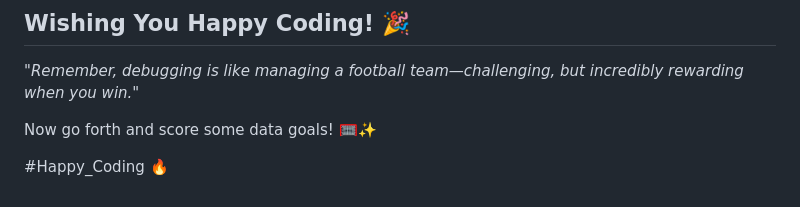
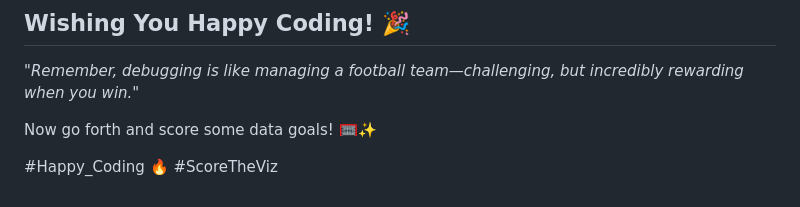
Before and after one commit to SamriddhaPathak/Visualization-and-Analysis-of-International-football-results-from-1872-to-2024, a Markdown page: README.md, the part around the change. GitHub-like rendering.

```diff
--- a/README.md
+++ b/README.md
@@ -138,3 +138,4 @@ _"Remember, debugging is like managing a football team—challenging, but incred
 Now go forth and score some data goals! 🥅✨
 
 #Happy_Coding 🔥
+#ScoreTheViz
```
